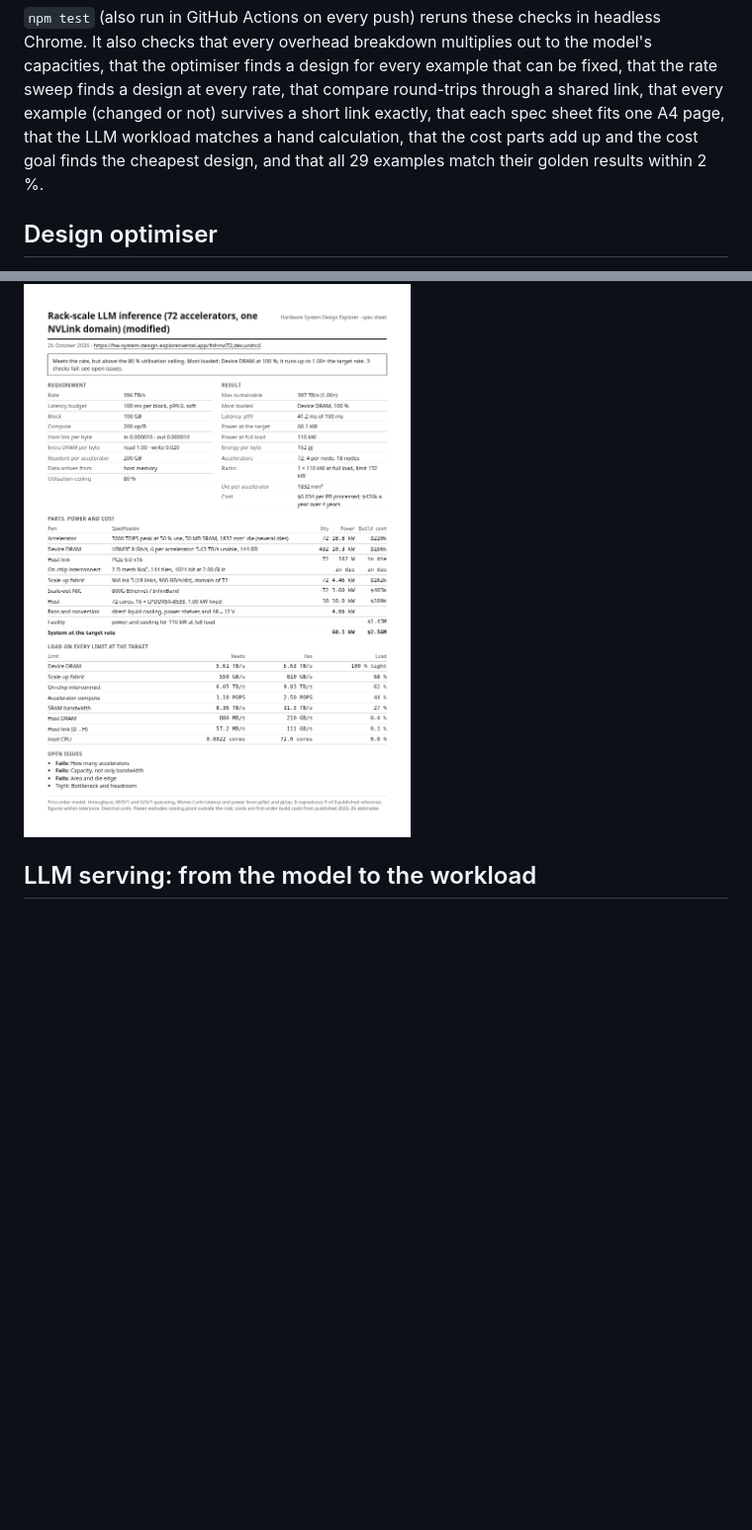
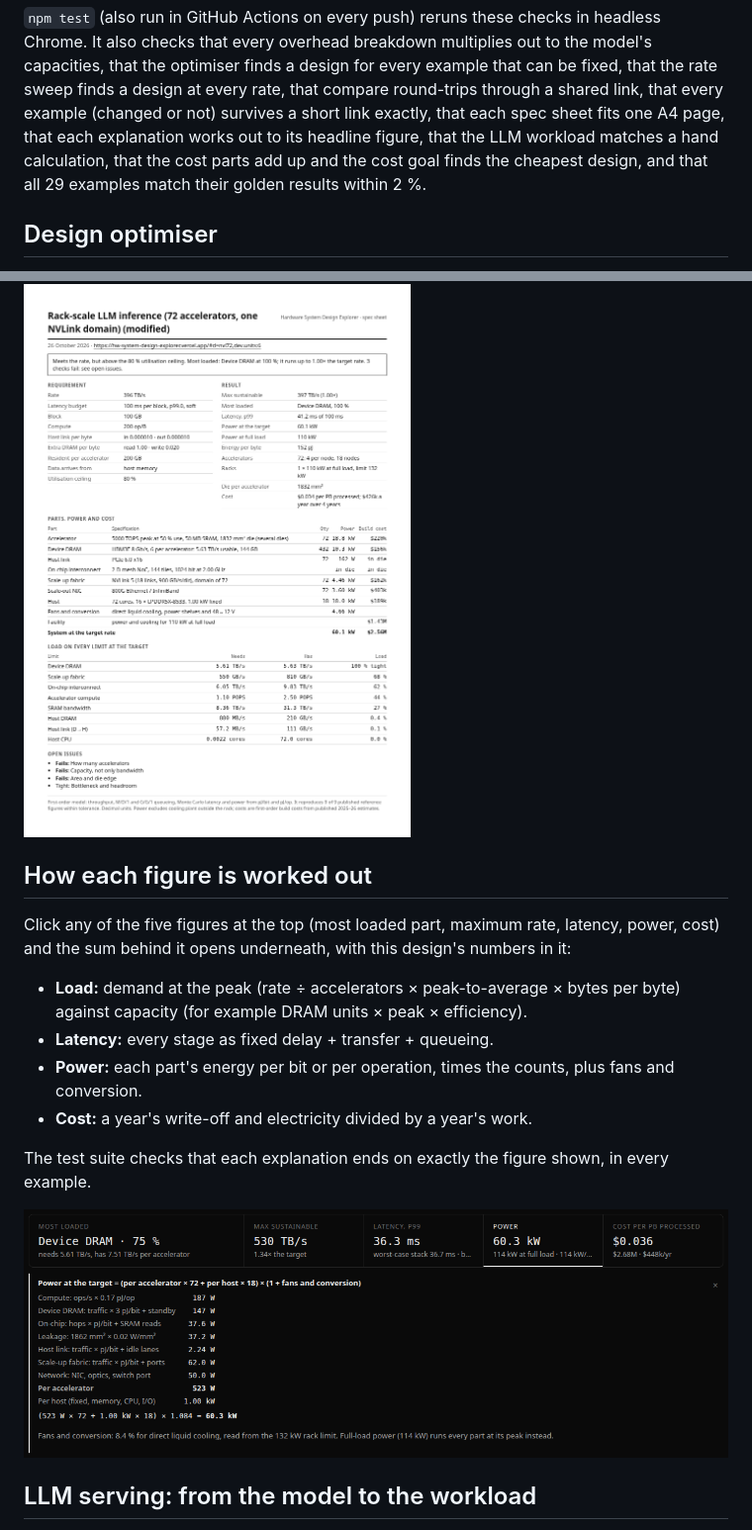
Before and after one commit to BrendanJamesLynskey/Data_Bottleneck_Explorer, a Markdown page: README.md, 2 parts joined by grey strips. Shown at 99% size. GitHub-like rendering; pictures changed too: why.png (added); blank space fills up the shorter version.

```diff
--- a/README.md
+++ b/README.md
@@ -141,7 +141,7 @@ model no longer pay for a network they don't use.
 checks that every overhead breakdown multiplies out to the model's capacities, that the optimiser finds a
 design for every example that can be fixed, that the rate sweep finds a design at every rate, that compare
 round-trips through a shared link, that every example (changed or not) survives a short link exactly, that each
-spec sheet fits one A4 page, that the LLM workload matches a hand calculation, that the cost parts add up and the
+spec sheet fits one A4 page, that each explanation works out to its headline figure, that the LLM workload matches a hand calculation, that the cost parts add up and the
 cost goal finds the cheapest design, and that all 29 examples match their golden results within 2 %.
 
 ## Design optimiser
@@ -200,6 +200,20 @@ black on white, on one A4 page. Printing from the browser's menu prints the shee
 design's share link, so a printed copy leads back to the live model.
 
 ![Spec sheet](spec.png)
+
+## How each figure is worked out
+
+Click any of the five figures at the top (most loaded part, maximum rate, latency, power, cost) and the sum behind
+it opens underneath, with this design's numbers in it:
+- **Load:** demand at the peak (rate ÷ accelerators × peak-to-average × bytes per byte) against capacity (for
+  example DRAM units × peak × efficiency).
+- **Latency:** every stage as fixed delay + transfer + queueing.
+- **Power:** each part's energy per bit or per operation, times the counts, plus fans and conversion.
+- **Cost:** a year's write-off and electricity divided by a year's work.
+
+The test suite checks that each explanation ends on exactly the figure shown, in every example.
+
+![How power is worked out](why.png)
 
 ## LLM serving: from the model to the workload
 
```
Also changed, not shown: 2 other files.
